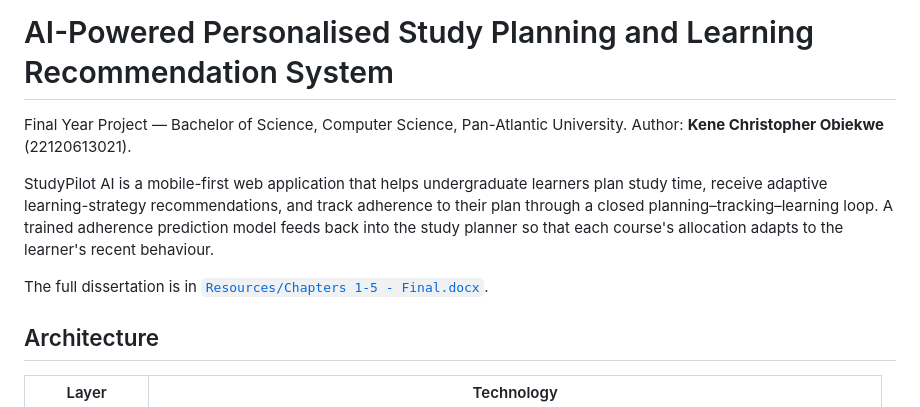
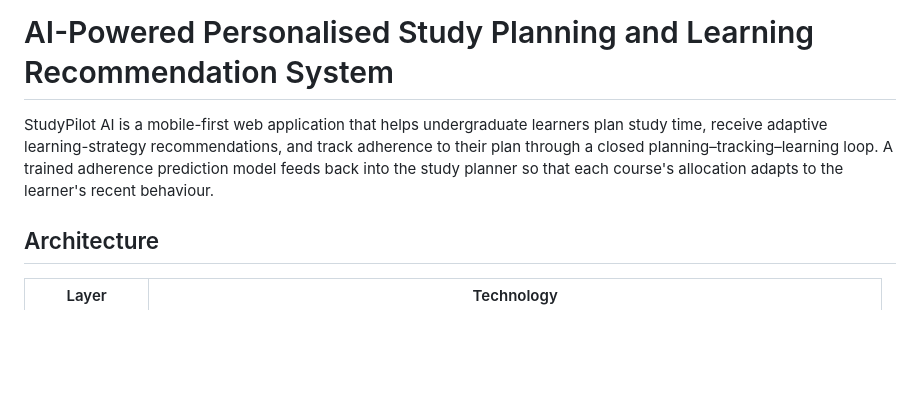
Before and after one commit to kene-obiekwe/studypilot, a Markdown page: README.md, the part around the change. GitHub-like rendering; blank space fills up the shorter version.

Commit message:
Update README to remove personal details
Removed author information and dissertation link from README.

```diff
--- a/README.md
+++ b/README.md
@@ -1,16 +1,10 @@
 # AI-Powered Personalised Study Planning and Learning Recommendation System
-
-Final Year Project — Bachelor of Science, Computer Science, Pan-Atlantic University.
-Author: **Kene Christopher Obiekwe** (22120613021).
 
 StudyPilot AI is a mobile-first web application that helps undergraduate learners
 plan study time, receive adaptive learning-strategy recommendations, and track
 adherence to their plan through a closed planning–tracking–learning loop. A
 trained adherence prediction model feeds back into the study planner so that
 each course's allocation adapts to the learner's recent behaviour.
-
-The full dissertation is in
-[`Resources/Chapters 1-5 - Final.docx`](Resources/Chapters%201-5%20-%20Final.docx).
 
 ## Architecture
 
```
